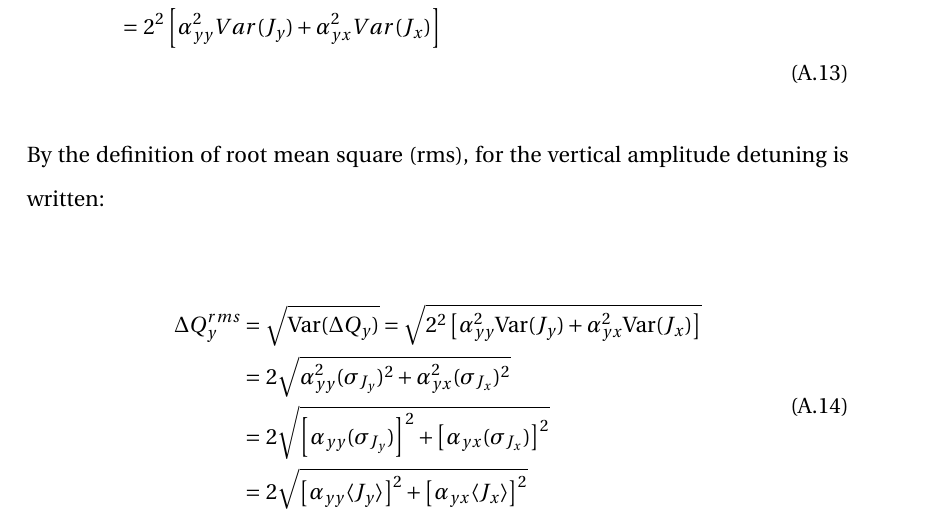
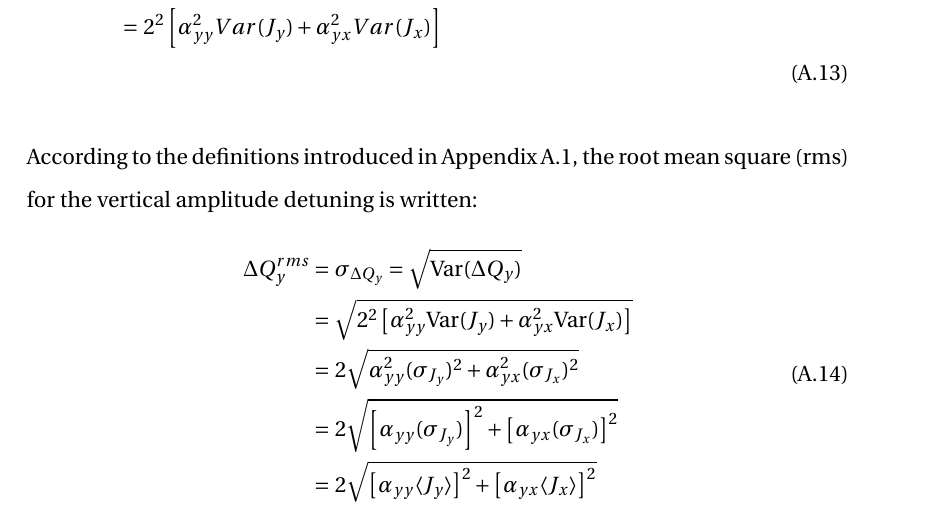
Before and after one commit to natriant/PhD_thesis, a LaTeX thesis (main.tex, which reads appendix/appendix.tex): part of page 55 of 61, cut so that both start at the same text. The pictures show the PDF file main.pdf that the author committed with the source.

Commit message:
modify rms tune spread

```diff
--- a/appendix/appendix.tex
+++ b/appendix/appendix.tex
@@ -114,11 +114,11 @@ From the definition of variance, the variance of the vertical amplitude detuning
     \end{split}
 \end{equation}
 
-By the definition of root mean square (rms), for the vertical amplitude detuning is written:
-
+According to the definitions introduced in Appendix~\ref{app:statistics_definitions}, the root mean square (rms) for the vertical amplitude detuning is written:
 \begin{equation}\label{rms_amplitude_detuning}
     \begin{split}
-    \Delta Q^{rms}_y = &~\sqrt{\mathrm{Var}(\Delta Q_y)}=\sqrt{2^2\left [ \alpha_{yy}^2 \mathrm{Var}(J_y) + \alpha_{yx}^2 \mathrm{Var}(J_x) \right ]}\\
+    \Delta Q^{rms}_y =&~\sigma_{\Delta Q_y}=\sqrt{\mathrm{Var}(\Delta Q_y)}\\
+    =&~\sqrt{2^2\left [ \alpha_{yy}^2 \mathrm{Var}(J_y) + \alpha_{yx}^2 \mathrm{Var}(J_x) \right ]}\\
     =&~2 \sqrt{\alpha_{yy}^2 (\sigma_{J_y})^2 + \alpha_{yx}^2 (\sigma_{J_x})^2 }\\
     =&~2 \sqrt{\left [\alpha_{yy} (\sigma_{J_y})\right ]^2 + \left [ \alpha_{yx} (\sigma_{J_x}) \right ]^2 } \\
     =&~2 \sqrt{\left [\alpha_{yy} \langle \Jy \rangle \right ]^2 + \left [ \alpha_{yx} \langle \Jx \rangle \right ]^2 }
```
Also changed, not shown: main.pdf, appendix/appendix.tex (2 more changed lines).
